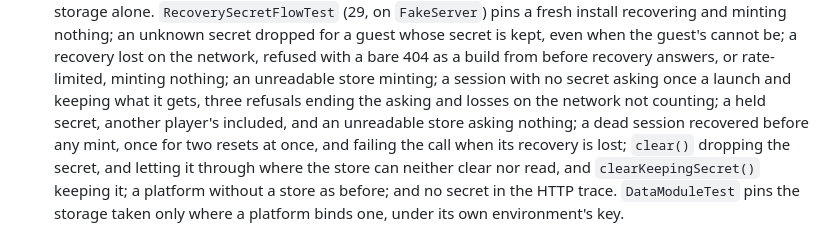
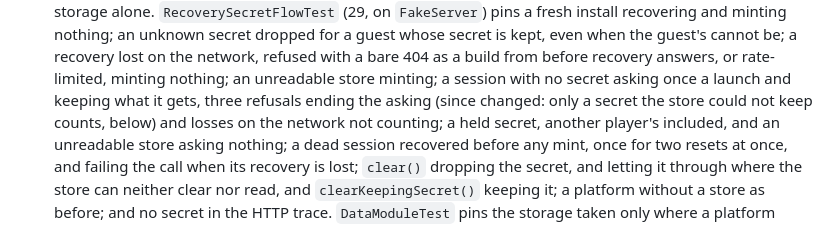
Before and after one commit to niktok1/would-you-rather, a Markdown page: NEXT-SESSION.md, the part around one of its changes. GitHub-like rendering.

```diff
--- a/NEXT-SESSION.md
+++ b/NEXT-SESSION.md
@@ -313,7 +313,8 @@ automatically from every green commit on `main` (its URL is on its Render page).
   secret is kept, even when the guest's cannot be; a recovery lost on the network, refused with a
   bare 404 as a build from before recovery answers, or rate-limited, minting nothing; an unreadable
   store minting; a session with no secret asking once a launch and keeping what it gets, three
-  refusals ending the asking and losses on the network not counting; a held secret, another
+  refusals ending the asking (since changed: only a secret the store could not keep counts, below)
+  and losses on the network not counting; a held secret, another
   player's included, and an unreadable store asking nothing; a dead session recovered before any
   mint, once for two resets at once, and failing the call when its recovery is lost; `clear()`
   dropping the secret, and letting it through where the store can neither clear nor read, and
```
Also changed, not shown: other parts of NEXT-SESSION.md (+32 -6 lines).
